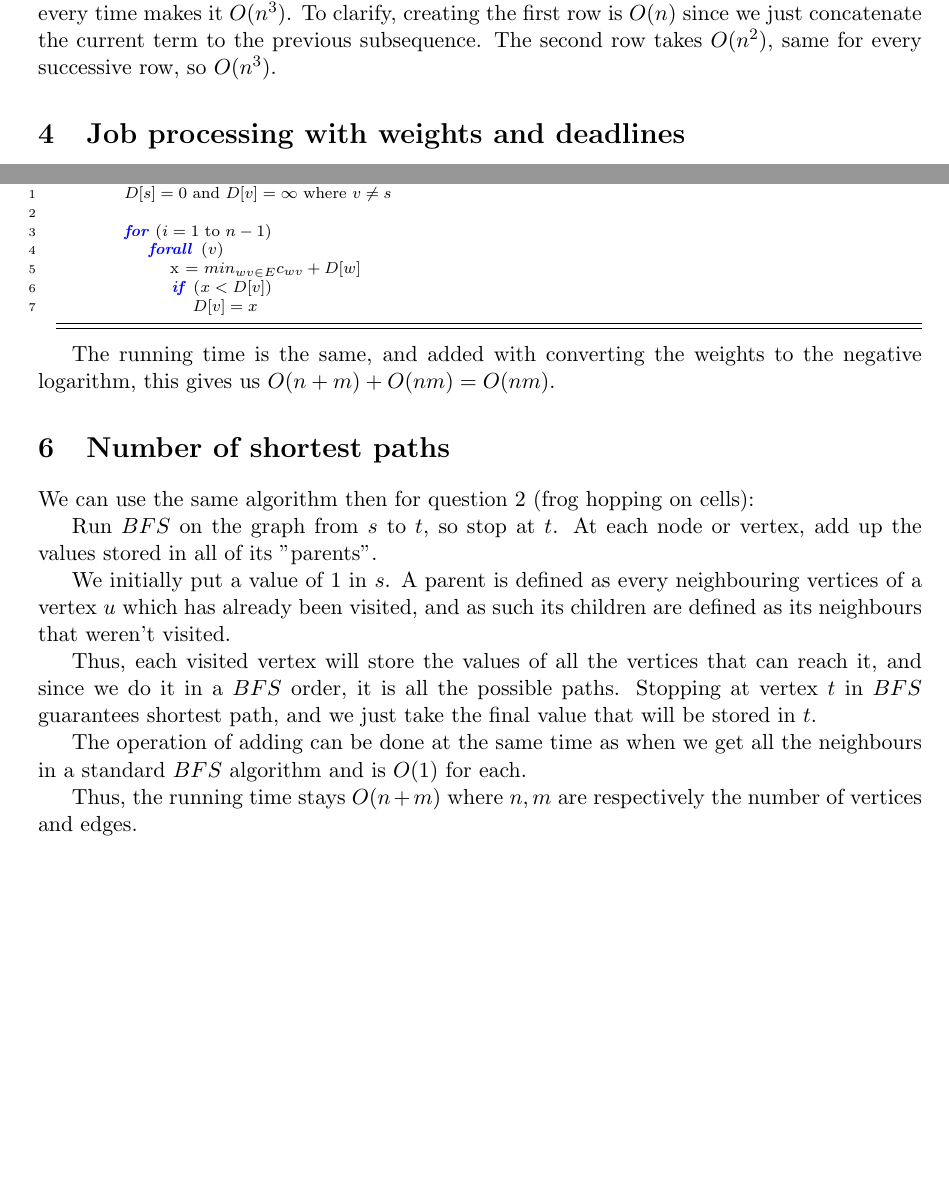
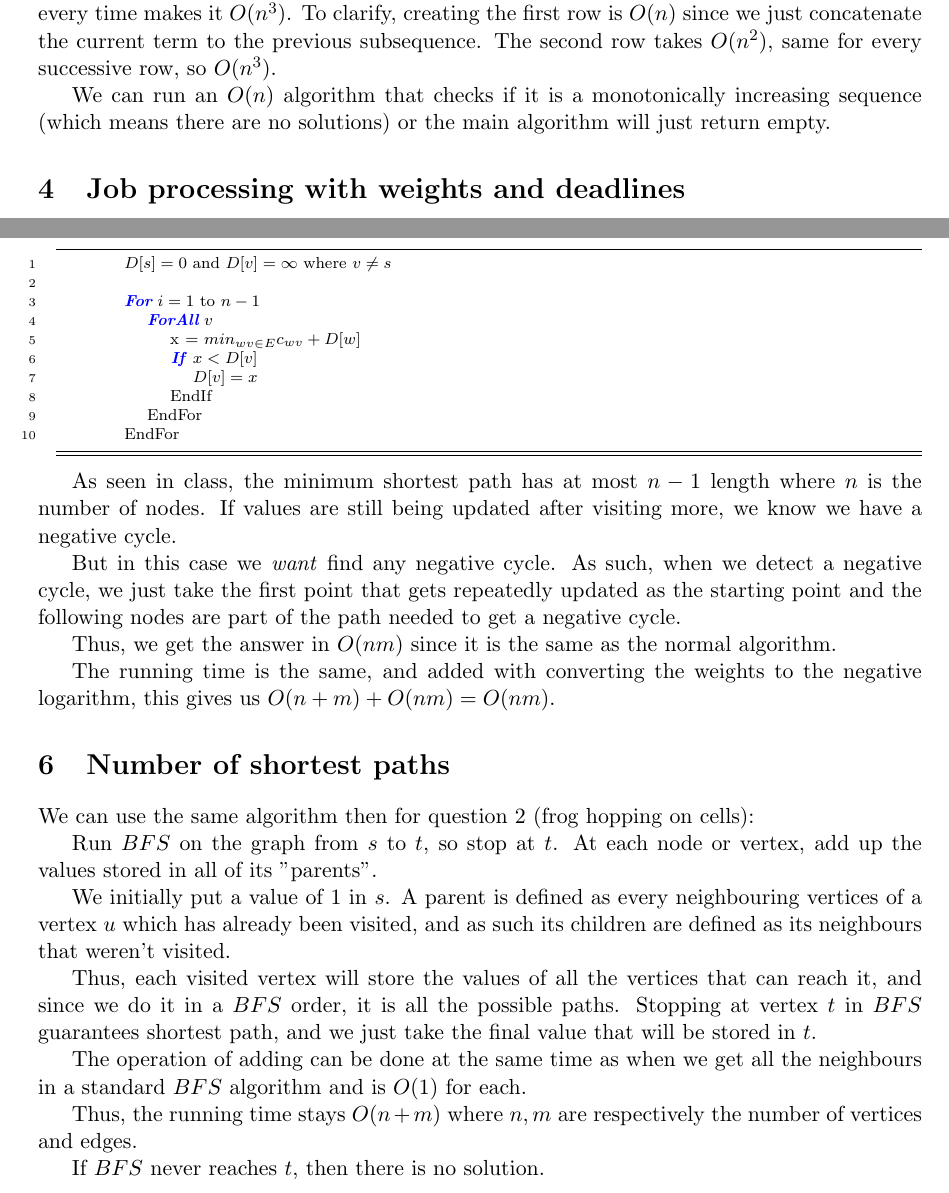
Before and after one commit to simz089s/comp251f2017-AlgoDataStruct, a LaTeX problem sheet (hw5/260744353.tex): two parts of pages 3 and 4 of 4, joined at a grey line, cut so that both start at the same text, the shorter picture padded with empty space. The pictures show the PDF file hw5/260744353.pdf that the author committed with the source.

Commit message:
Almost done hw5 more

```diff
--- a/hw5/260744353.tex
+++ b/hw5/260744353.tex
@@ -178,6 +180,8 @@
 		To clarify, creating the first row is $O(n)$ since we just concatenate the current term to the previous subsequence.
 		The second row takes $O(n^2)$, same for every successive row, so $O(n^3)$.
 
+		We can run an $O(n)$ algorithm that checks if it is a monotonically increasing sequence (which means there are no solutions) or the main algorithm will just return empty.
+
 	\section{Job processing with weights and deadlines}
 		First, we sort the jobs by deadline (in a list or an array) and by processing time (this can be done in the same sort operation, so $O(n\log n))$.
 
@@ -201,12 +205,23 @@
 		\begin{algorithm}[caption={}, label={alg1}]
 			$D[s] = 0$ and $D[v] = \infty$ where $v \neq s$
 
-			for ($i = 1$ to $n-1$)
-				forall ($v$)
+			For $i = 1$ to $n-1$
+				ForAll $v$
 					x = $min_{wv\in E} c_{wv} +D[w]$
-					if ($x < D[v]$)
+					If $x < D[v]$
 						$D[v] = x$
+					EndIf
+				EndFor
+			EndFor
 		\end{algorithm}
+
+		As seen in class, the minimum shortest path has at most $n - 1$ length where $n$ is the number of nodes.
+		If values are still being updated after visiting more, we know we have a negative cycle.
+
+		But in this case we \textit{want} find any negative cycle.
+		As such, when we detect a negative cycle, we just take the first point that gets repeatedly updated as the starting point and the following nodes are part of the path needed to get a negative cycle.
+
+		Thus, we get the answer in $O(nm)$ since it is the same as the normal algorithm.
 
 		The running time is the same, and added with converting the weights to the negative logarithm, this gives us $O(n+m) + O(nm) = O(nm)$.
 
@@ -226,4 +241,6 @@
 
 		Thus, the running time stays $O(n + m)$ where $n, m$ are respectively the number of vertices and edges.
 
+		If $BFS$ never reaches $t$, then there is no solution.
+
 \end{document}
```
Also changed, not shown: hw5/260744353.pdf, hw5/260744353.tex (6 more changed lines).
